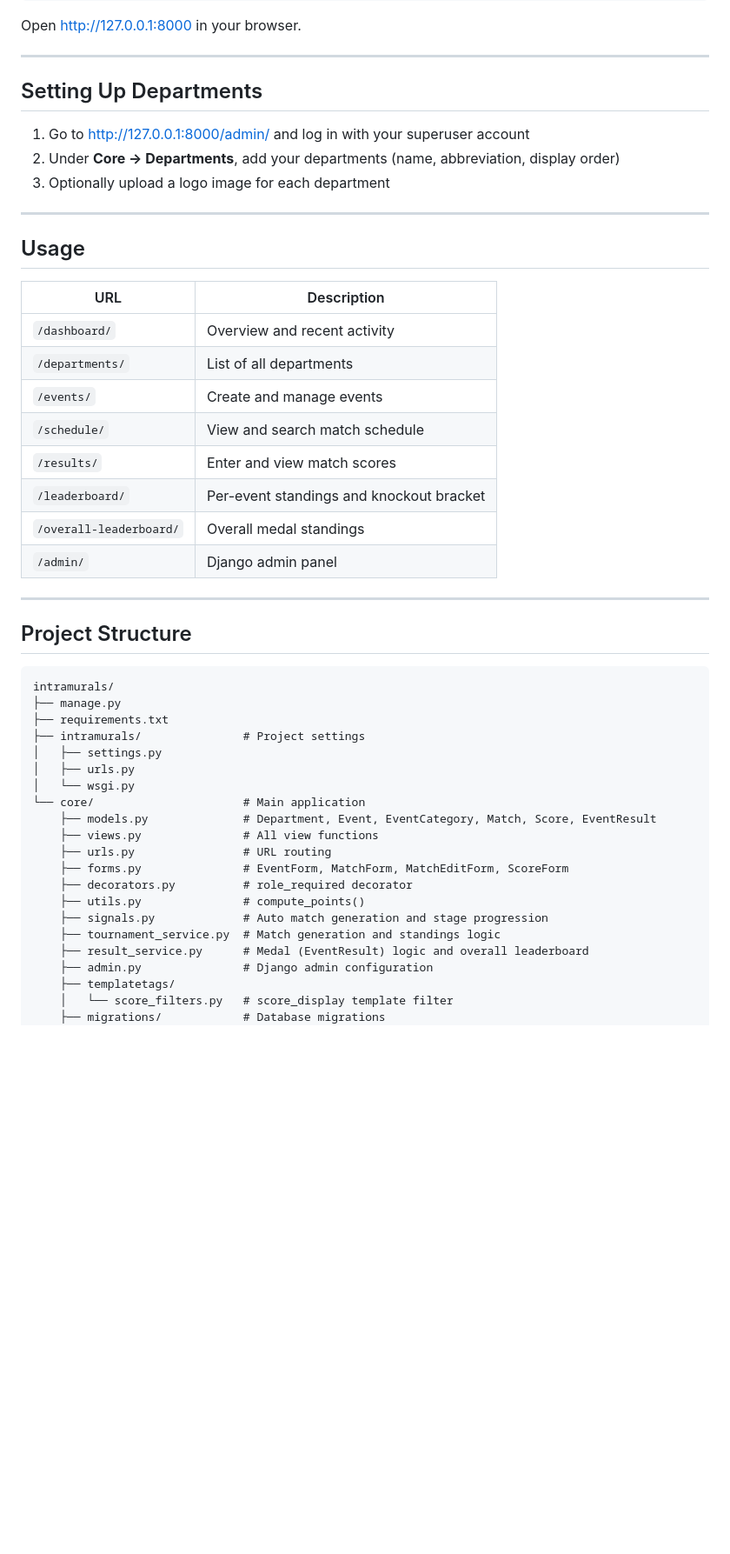
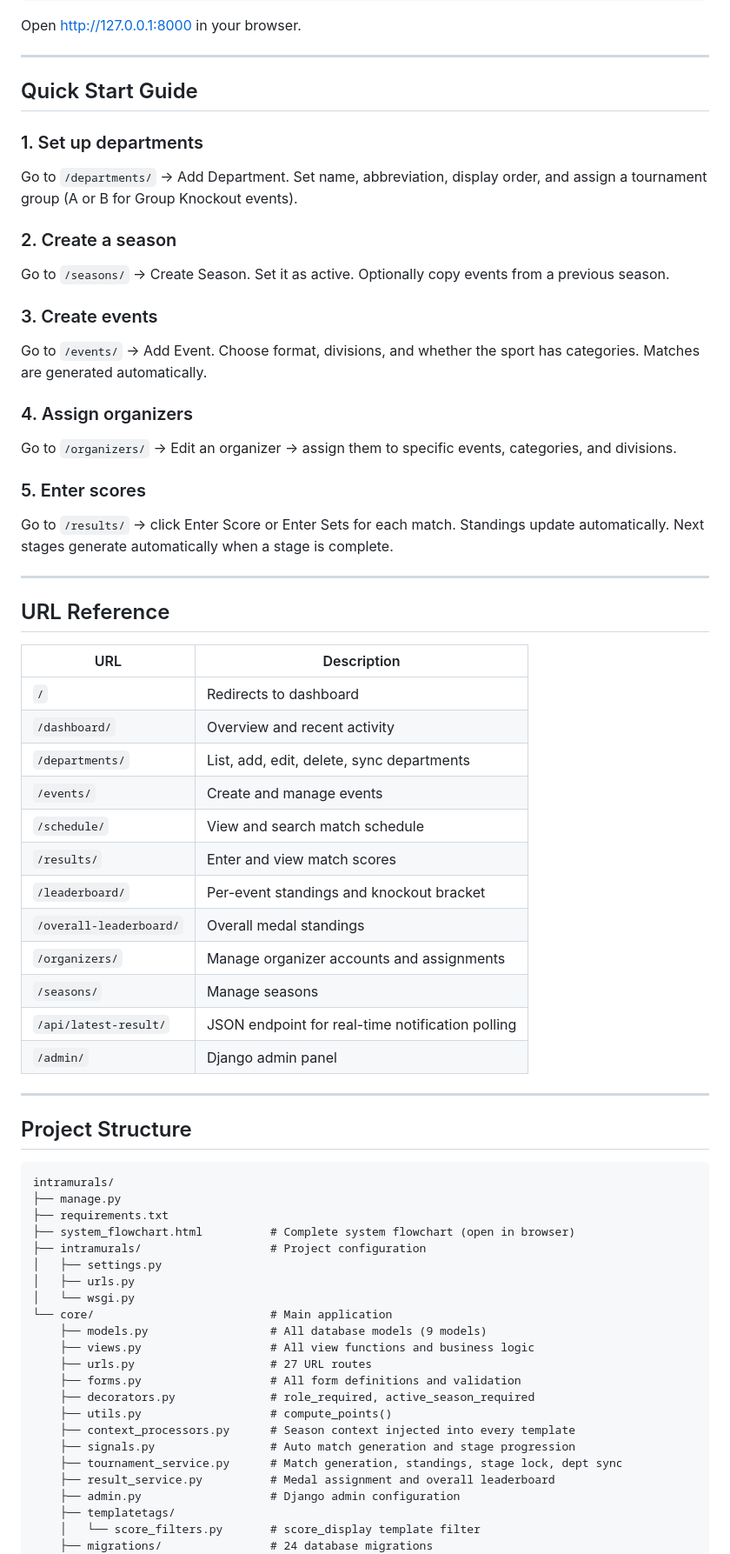
Before and after one commit to ShanneGabrielCastillo/intramurals-system, a Markdown page: README.md, the part around one of its changes. Shown at 87% size. Drawn GitHub-style; blank space fills up the shorter version.

Commit message:
Update README with full feature list, project structure, and technical notes

```diff
--- a/README.md
+++ b/README.md
@@ -116,25 +141,40 @@ Open [http://127.0.0.1:8000](http://127.0.0.1:8000) in your browser.
 
 ---
 
-## Setting Up Departments
+## Quick Start Guide
 
-1. Go to [http://127.0.0.1:8000/admin/](http://127.0.0.1:8000/admin/) and log in with your superuser account
-2. Under **Core → Departments**, add your departments (name, abbreviation, display order)
-3. Optionally upload a logo image for each department
+### 1. Set up departments
+Go to `/departments/` → Add Department. Set name, abbreviation, display order, and assign a tournament group (A or B for Group Knockout events).
+
+### 2. Create a season
+Go to `/seasons/` → Create Season. Set it as active. Optionally copy events from a previous season.
+
+### 3. Create events
+Go to `/events/` → Add Event. Choose format, divisions, and whether the sport has categories. Matches are generated automatically.
+
+### 4. Assign organizers
+Go to `/organizers/` → Edit an organizer → assign them to specific events, categories, and divisions.
+
+### 5. Enter scores
+Go to `/results/` → click Enter Score or Enter Sets for each match. Standings update automatically. Next stages generate automatically when a stage is complete.
 
 ---
 
-## Usage
+## URL Reference
 
 | URL | Description |
 |---|---|
+| `/` | Redirects to dashboard |
 | `/dashboard/` | Overview and recent activity |
-| `/departments/` | List of all departments |
+| `/departments/` | List, add, edit, delete, sync departments |
 | `/events/` | Create and manage events |
 | `/schedule/` | View and search match schedule |
 | `/results/` | Enter and view match scores |
 | `/leaderboard/` | Per-event standings and knockout bracket |
 | `/overall-leaderboard/` | Overall medal standings |
+| `/organizers/` | Manage organizer accounts and assignments |
+| `/seasons/` | Manage seasons |
+| `/api/latest-result/` | JSON endpoint for real-time notification polling |
 | `/admin/` | Django admin panel |
 
 ---
@@ -145,22 +185,24 @@ Open [http://127.0.0.1:8000](http://127.0.0.1:8000) in your browser.
 intramurals/
 ├── manage.py
 ├── requirements.txt
-├── intramurals/               # Project settings
+├── system_flowchart.html          # Complete system flowchart (open in browser)
+├── intramurals/                   # Project configuration
 │   ├── settings.py
 │   ├── urls.py
 │   └── wsgi.py
-└── core/                      # Main application
-    ├── models.py              # Department, Event, EventCategory, Match, Score, EventResult
-    ├── views.py               # All view functions
-    ├── urls.py                # URL routing
-    ├── forms.py               # EventForm, MatchForm, MatchEditForm, ScoreForm
-    ├── decorators.py          # role_required decorator
-    ├── utils.py               # compute_points()
-    ├── signals.py             # Auto match generation and stage progression
-    ├── tournament_service.py  # Match generation and standings logic
-    ├── result_service.py      # Medal (EventResult) logic and overall leaderboard
-    ├── admin.py               # Django admin configuration
+└── core/                          # Main application
+    ├── models.py                  # All database models (9 models)
+    ├── views.py                   # All view functions and business logic
+    ├── urls.py                    # 27 URL routes
+    ├── forms.py                   # All form definitions and validation
+    ├── decorators.py              # role_required, active_season_required
+    ├── utils.py                   # compute_points()
+    ├── context_processors.py      # Season context injected into every template
+    ├── signals.py                 # Auto match generation and stage progression
+    ├── tournament_service.py      # Match generation, standings, stage lock, dept sync
+    ├── result_service.py          # Medal assignment and overall leaderboard
+    ├── admin.py                   # Django admin configuration
     ├── templatetags/
-    │   └── score_filters.py   # score_display template filter
-    ├── migrations/            # Database migrations
+    │   └── score_filters.py       # score_display template filter
+    ├── migrations/                # 24 database migrations
     ├── static/core/css/
```
Also changed, not shown: other parts of README.md (+82 -25 lines).
